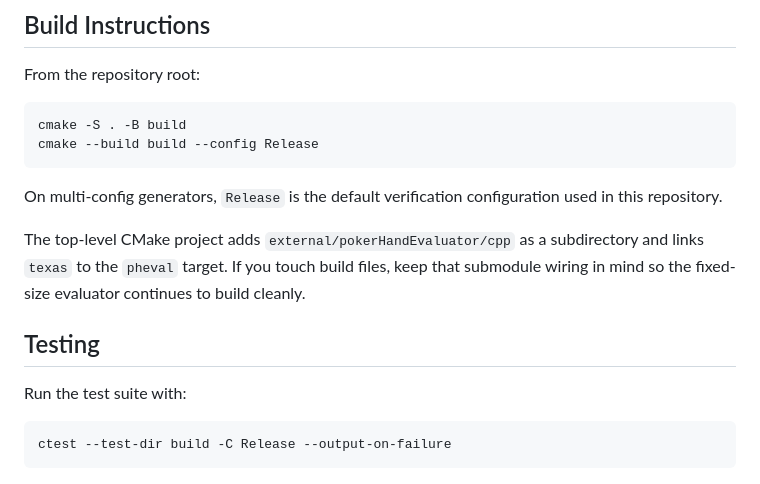
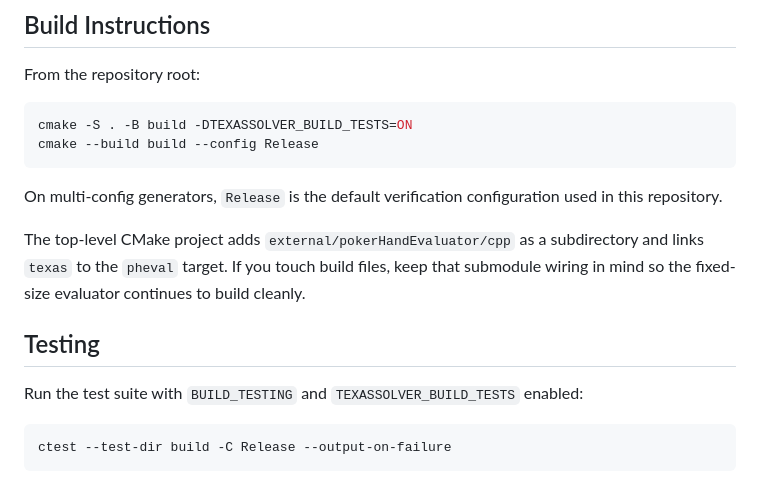
Before and after one commit to ArtemIyX/TexasSolverLib, a Markdown page: CONTRIBUTING.md, the part around the change. GitHub-like rendering.

````diff
--- a/CONTRIBUTING.md
+++ b/CONTRIBUTING.md
@@ -72,7 +72,7 @@ Avoid reintroducing the old nested `include/core/...` or `src/core/...` style.
 From the repository root:
 
 ```bash
-cmake -S . -B build
+cmake -S . -B build -DTEXASSOLVER_BUILD_TESTS=ON
 cmake --build build --config Release
 ```
 
@@ -82,7 +82,7 @@ The top-level CMake project adds `external/pokerHandEvaluator/cpp` as a subdirec
 
 ## Testing
 
-Run the test suite with:
+Run the test suite with `BUILD_TESTING` and `TEXASSOLVER_BUILD_TESTS` enabled:
 
 ```bash
 ctest --test-dir build -C Release --output-on-failure
````
Also changed, not shown: AGENTS.md (+1 -1 lines), README.md (+2 -2 lines).
